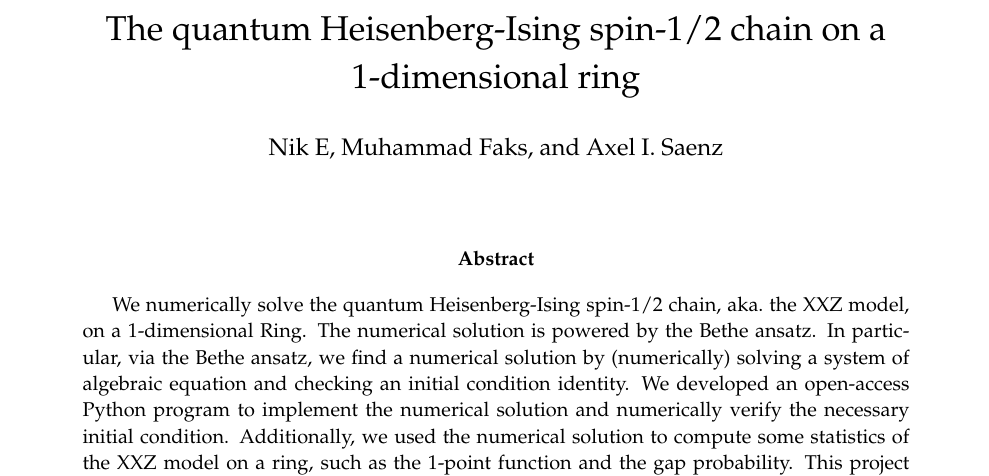
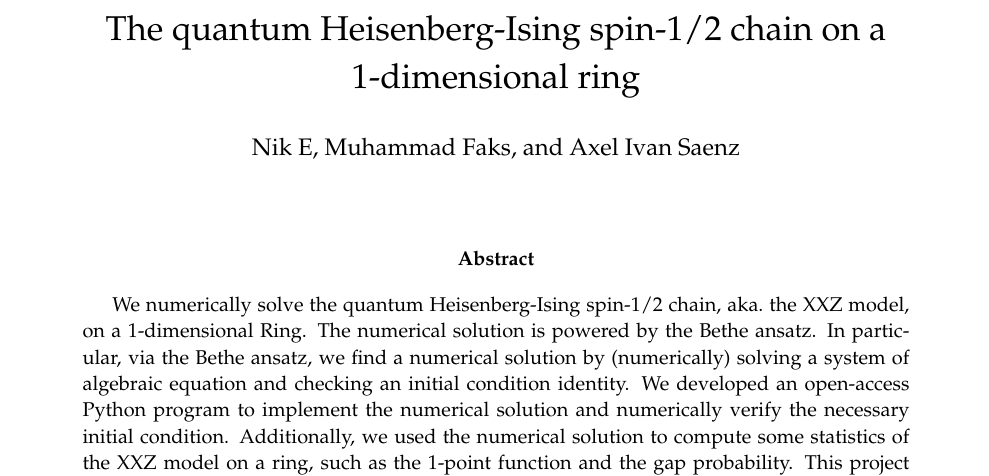
Before and after one commit to asaenz16/PANEM2023, a LaTeX paper (test.tex): part of the page, cut so that both start at the same text. Compiled offline with pdfLaTeX.

Commit message:
Update test.tex

```diff
--- a/test.tex
+++ b/test.tex
@@ -170,7 +170,7 @@
 
 \title{\vspace{-8ex} The quantum Heisenberg-Ising spin-1/2 chain on a 1-dimensional ring}
 
-\author{Nik E, Muhammad Faks, and Axel I.~Saenz}
+\author{Nik E, Muhammad Faks, and Axel Ivan Saenz}
 % \author{Axel Iv\'an S\'aenz Rodr\'iguez}
 % \affil{University of Virginia}
 
```
